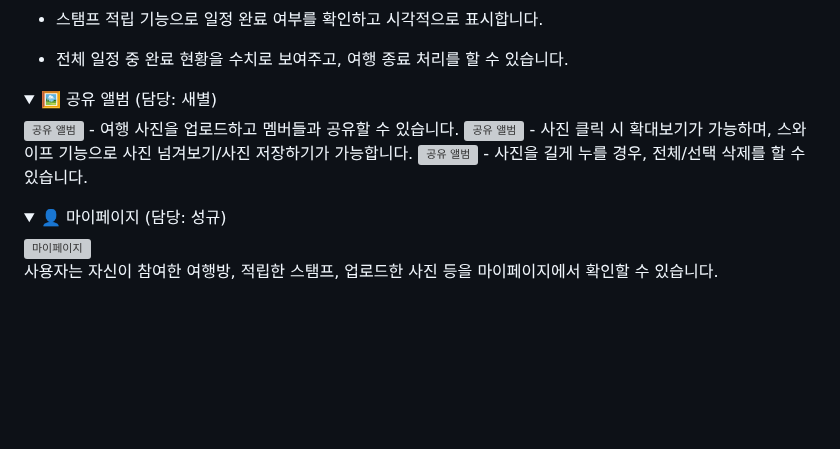
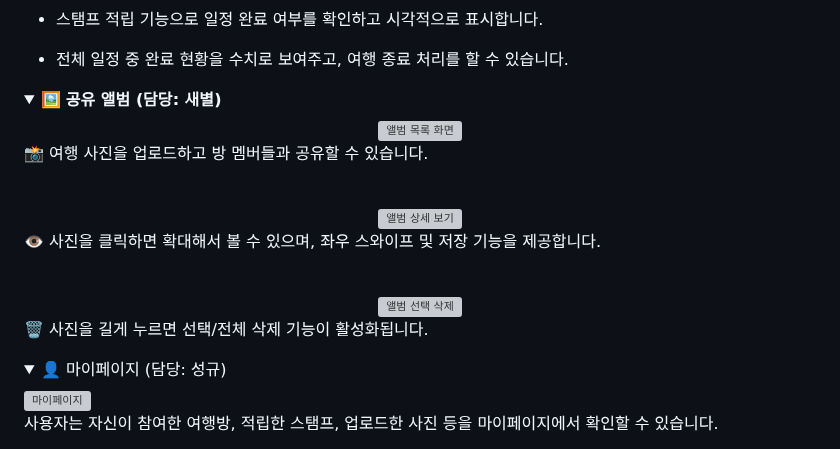
Before and after one commit to sbsssb/flutterProject, a Markdown page: README.md, the part around the change. Drawn GitHub-style; folded sections open; blank space fills up the shorter version; grey boxes are pictures that could not be loaded.

```diff
--- a/README.md
+++ b/README.md
@@ -162,16 +162,19 @@ AI(Gemini)를 통해 생성된 여행 일정을 확인하고 커스터마이징
 </details>
 
 <details>
-<summary>🖼 공유 앨범 (담당: 새별)</summary>
-
-<img src="./assets/screenshots/album2.png" alt="공유 앨범" width="300"/>
-- 여행 사진을 업로드하고 멤버들과 공유할 수 있습니다.
-<img src="./assets/screenshots/album3.png" alt="공유 앨범" width="300"/>
-- 사진 클릭 시 확대보기가 가능하며, 스와이프 기능으로 사진 넘겨보기/사진 저장하기가 가능합니다.
-<img src="./assets/screenshots/album4.png" alt="공유 앨범" width="300"/>
-- 사진을 길게 누를 경우, 전체/선택 삭제를 할 수 있습니다.
-
-
+  <summary>🖼 <strong>공유 앨범 (담당: 새별)</strong></summary>
+  <div align="center">
+    <img src="./assets/screenshots/album2.png" alt="앨범 목록 화면" width="250"/>
+  </div>
+  <p>📸 여행 사진을 업로드하고 방 멤버들과 공유할 수 있습니다.</p> <br/>
+  <div align="center">
+    <img src="./assets/screenshots/album3.png" alt="앨범 상세 보기" width="250"/>
+  </div>
+  <p>👁️ 사진을 클릭하면 확대해서 볼 수 있으며, 좌우 스와이프 및 저장 기능을 제공합니다.</p> <br/>
+  <div align="center">
+    <img src="./assets/screenshots/album4.png" alt="앨범 선택 삭제" width="250"/>
+  </div>
+  <p>🗑️ 사진을 길게 누르면 선택/전체 삭제 기능이 활성화됩니다.</p>
 </details>
 
 <details>
```
